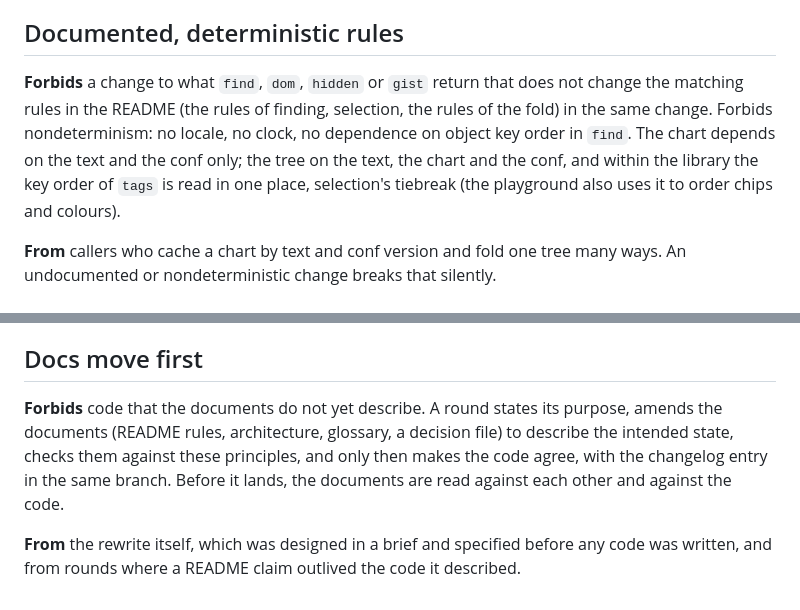
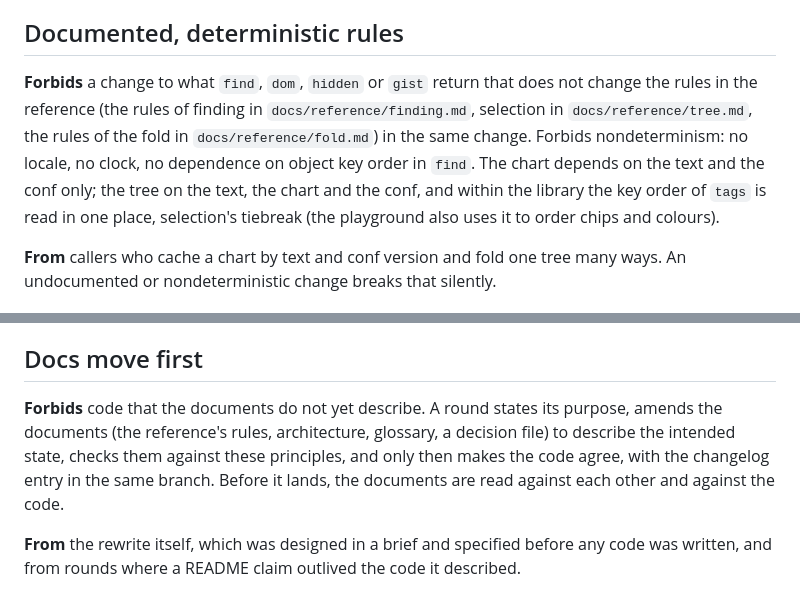
Before and after one commit to egildo/fewrd, a Markdown page: docs/principles.md, 2 parts joined by grey strips. Drawn GitHub-style.

```diff
--- a/docs/principles.md
+++ b/docs/principles.md
@@ -12,7 +12,7 @@ When a principle and the [vision](vision.md) collide, the vision decides what fe
 
 ## Documented, deterministic rules
 
-**Forbids** a change to what `find`, `dom`, `hidden` or `gist` return that does not change the matching rules in the README (the rules of finding, selection, the rules of the fold) in the same change. Forbids nondeterminism: no locale, no clock, no dependence on object key order in `find`. The chart depends on the text and the conf only; the tree on the text, the chart and the conf, and within the library the key order of `tags` is read in one place, selection's tiebreak (the playground also uses it to order chips and colours).
+**Forbids** a change to what `find`, `dom`, `hidden` or `gist` return that does not change the rules in the reference (the rules of finding in `docs/reference/finding.md`, selection in `docs/reference/tree.md`, the rules of the fold in `docs/reference/fold.md`) in the same change. Forbids nondeterminism: no locale, no clock, no dependence on object key order in `find`. The chart depends on the text and the conf only; the tree on the text, the chart and the conf, and within the library the key order of `tags` is read in one place, selection's tiebreak (the playground also uses it to order chips and colours).
 
 **From** callers who cache a chart by text and conf version and fold one tree many ways. An undocumented or nondeterministic change breaks that silently.
 
@@ -48,6 +48,6 @@ When a principle and the [vision](vision.md) collide, the vision decides what fe
 
 ## Docs move first
 
-**Forbids** code that the documents do not yet describe. A round states its purpose, amends the documents (README rules, architecture, glossary, a decision file) to describe the intended state, checks them against these principles, and only then makes the code agree, with the changelog entry in the same branch. Before it lands, the documents are read against each other and against the code.
+**Forbids** code that the documents do not yet describe. A round states its purpose, amends the documents (the reference's rules, architecture, glossary, a decision file) to describe the intended state, checks them against these principles, and only then makes the code agree, with the changelog entry in the same branch. Before it lands, the documents are read against each other and against the code.
 
 **From** the rewrite itself, which was designed in a brief and specified before any code was written, and from rounds where a README claim outlived the code it described.
```
Also changed, not shown: .specify/memory/constitution.md (+10 -11 lines).
